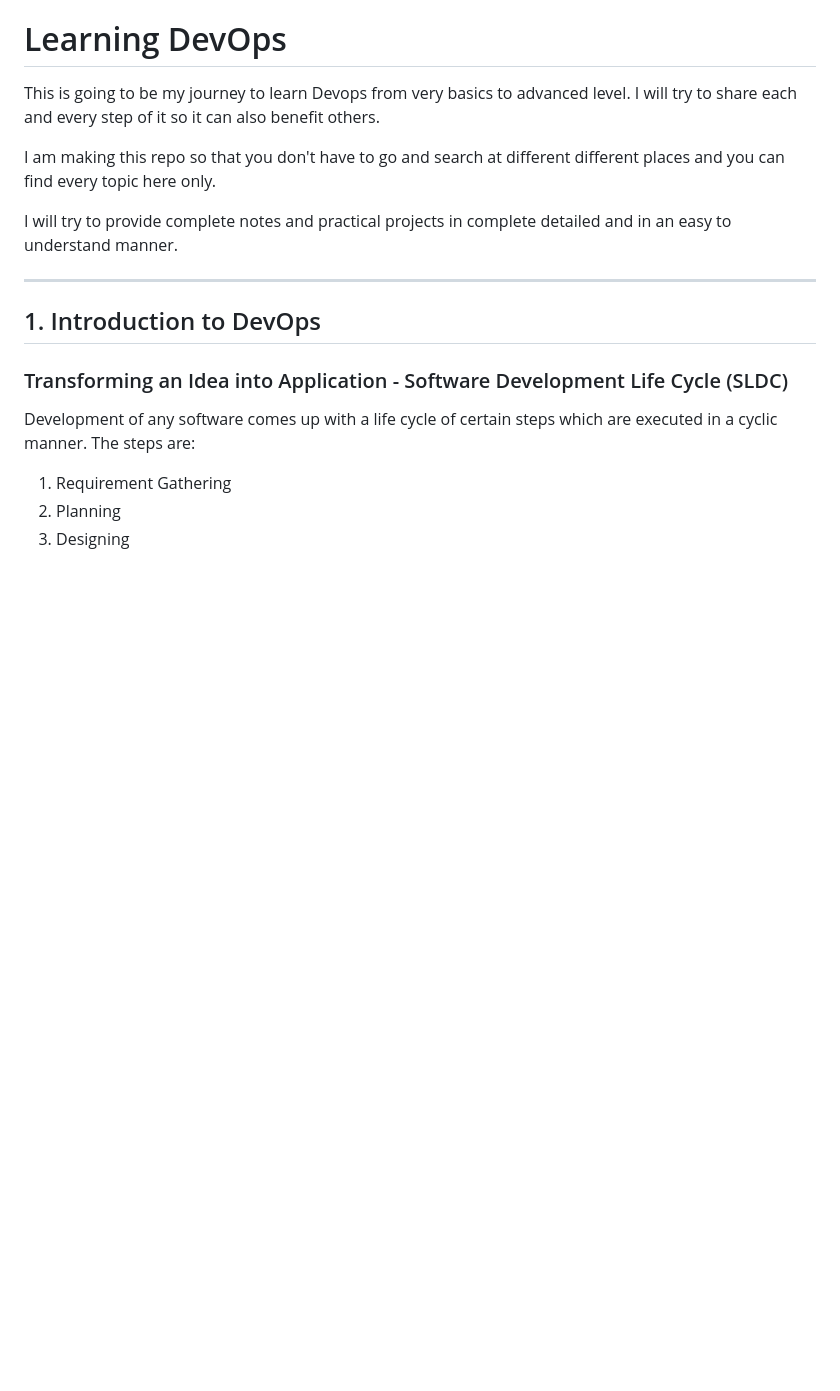
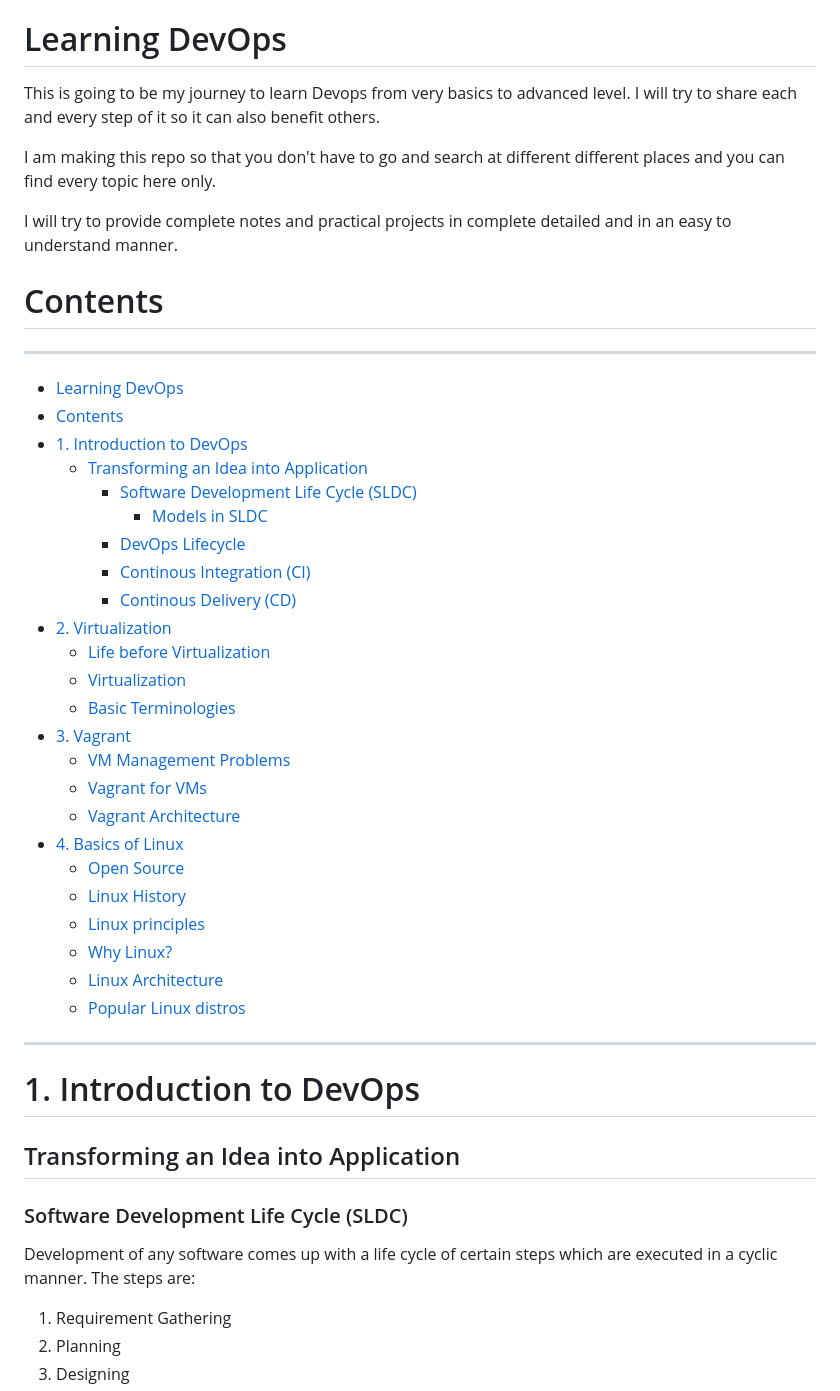
Before and after one commit to CoderChirag/DevOps-Learning, a Markdown page: readme.md, the part around the change printed below. Rendered like a GitHub page; blank space fills up the shorter version.

```diff
--- a/readme.md
+++ b/readme.md
@@ -6,11 +6,42 @@ I am making this repo so that you don't have to go and search at different diffe
 
 I will try to provide complete notes and practical projects in complete detailed and in an easy to understand manner.
 
+# Contents
+
 ---
 
-## 1. Introduction to DevOps
+- [Learning DevOps](#learning-devops)
+- [Contents](#contents)
+- [1. Introduction to DevOps](#1-introduction-to-devops)
+  - [Transforming an Idea into Application](#transforming-an-idea-into-application)
+    - [Software Development Life Cycle (SLDC)](#software-development-life-cycle-sldc)
+      - [Models in SLDC](#models-in-sldc)
+    - [DevOps Lifecycle](#devops-lifecycle)
+    - [Continous Integration (CI)](#continous-integration-ci)
+    - [Continous Delivery (CD)](#continous-delivery-cd)
+- [2. Virtualization](#2-virtualization)
+    - [Life before Virtualization](#life-before-virtualization)
+  - [Virtualization](#virtualization)
+  - [Basic Terminologies](#basic-terminologies)
+- [3. Vagrant](#3-vagrant)
+  - [VM Management Problems](#vm-management-problems)
+  - [Vagrant for VMs](#vagrant-for-vms)
+  - [Vagrant Architecture](#vagrant-architecture)
+- [4. Basics of Linux](#4-basics-of-linux)
+  - [Open Source](#open-source)
+  - [Linux History](#linux-history)
+  - [Linux principles](#linux-principles)
+  - [Why Linux?](#why-linux)
+  - [Linux Architecture](#linux-architecture)
+  - [Popular Linux distros](#popular-linux-distros)
 
-### Transforming an Idea into Application - Software Development Life Cycle (SLDC)
+---
+
+# 1. Introduction to DevOps
+
+## Transforming an Idea into Application
+
+### Software Development Life Cycle (SLDC)
 
 Development of any software comes up with a life cycle of certain steps which are executed in a cyclic manner.
 The steps are:
```
Also changed, not shown: other parts of readme.md (+77 -7 lines), images/linux_architecture.jpg (added), images/open_source.png (added).
